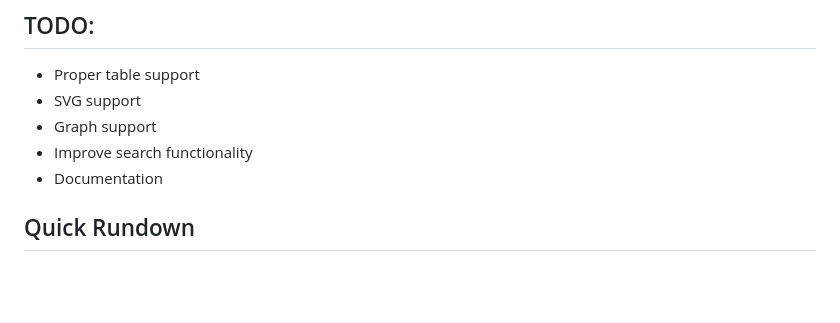
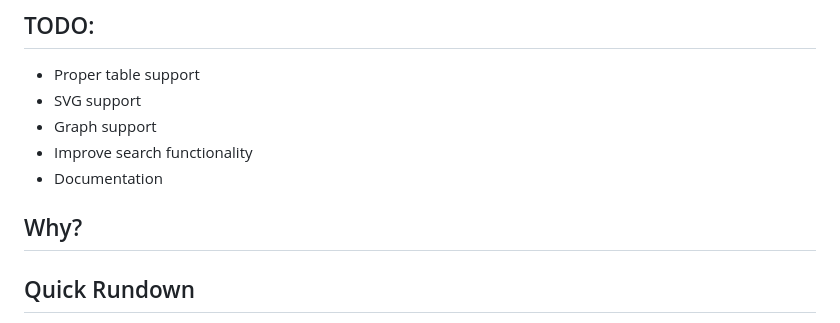
Before and after one commit to italrr/DinkyWiki, a Markdown page: README.md, the part around the change. Rendered like a GitHub page; blank space fills up the shorter version.

Commit message:
Progress

```diff
--- a/README.md
+++ b/README.md
@@ -23,6 +23,9 @@ It's a tiny library that offers a couple features that allow the user to create
 - Graph support
 - Improve search functionality
 - Documentation
+
+## Why?
+
 
 ## Quick Rundown
 DinkyWiky's language is based on the usage brackets ([]) to organize the content. A single Bracket is a called a block, and it automatically uses the entire line that breaks down to the next line when there's an overflow.
```
